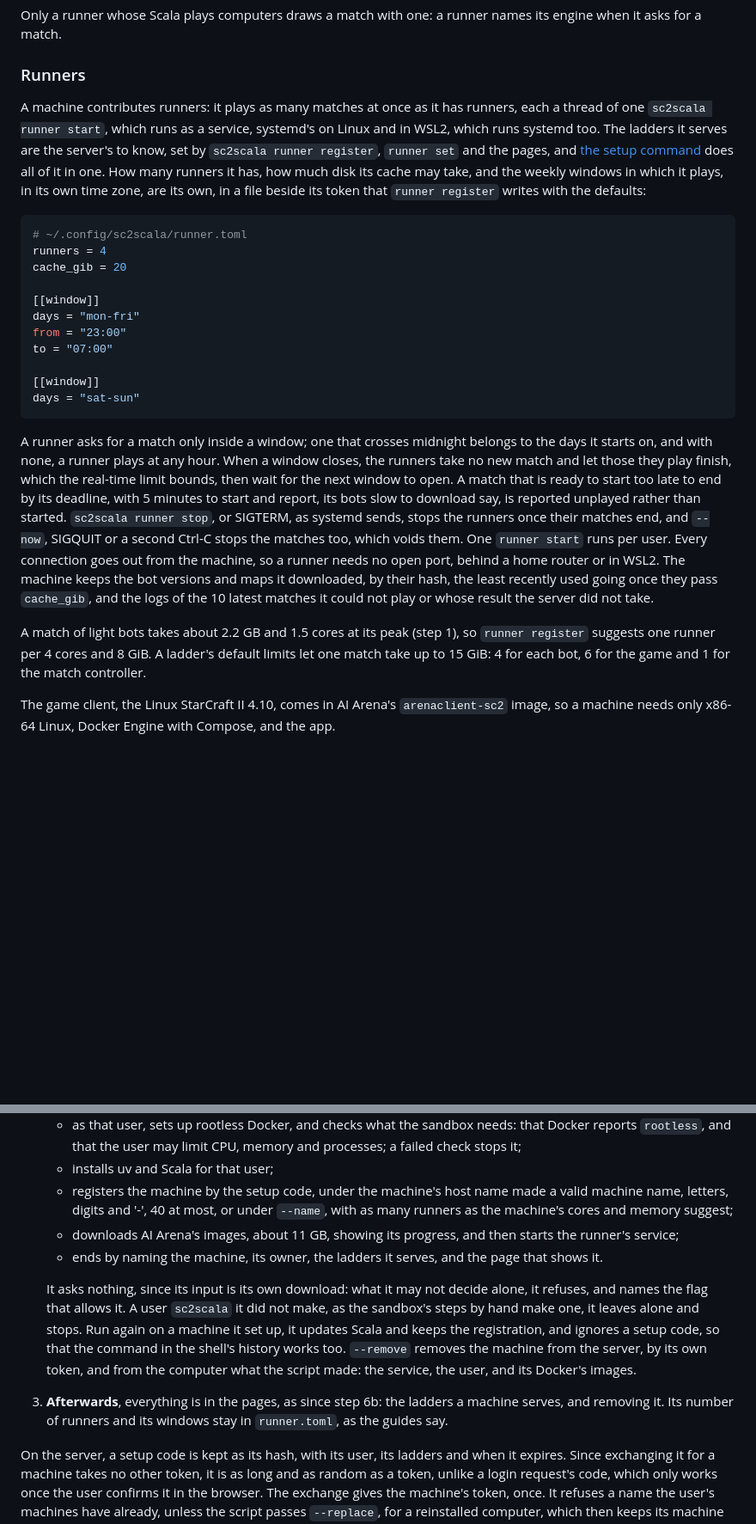
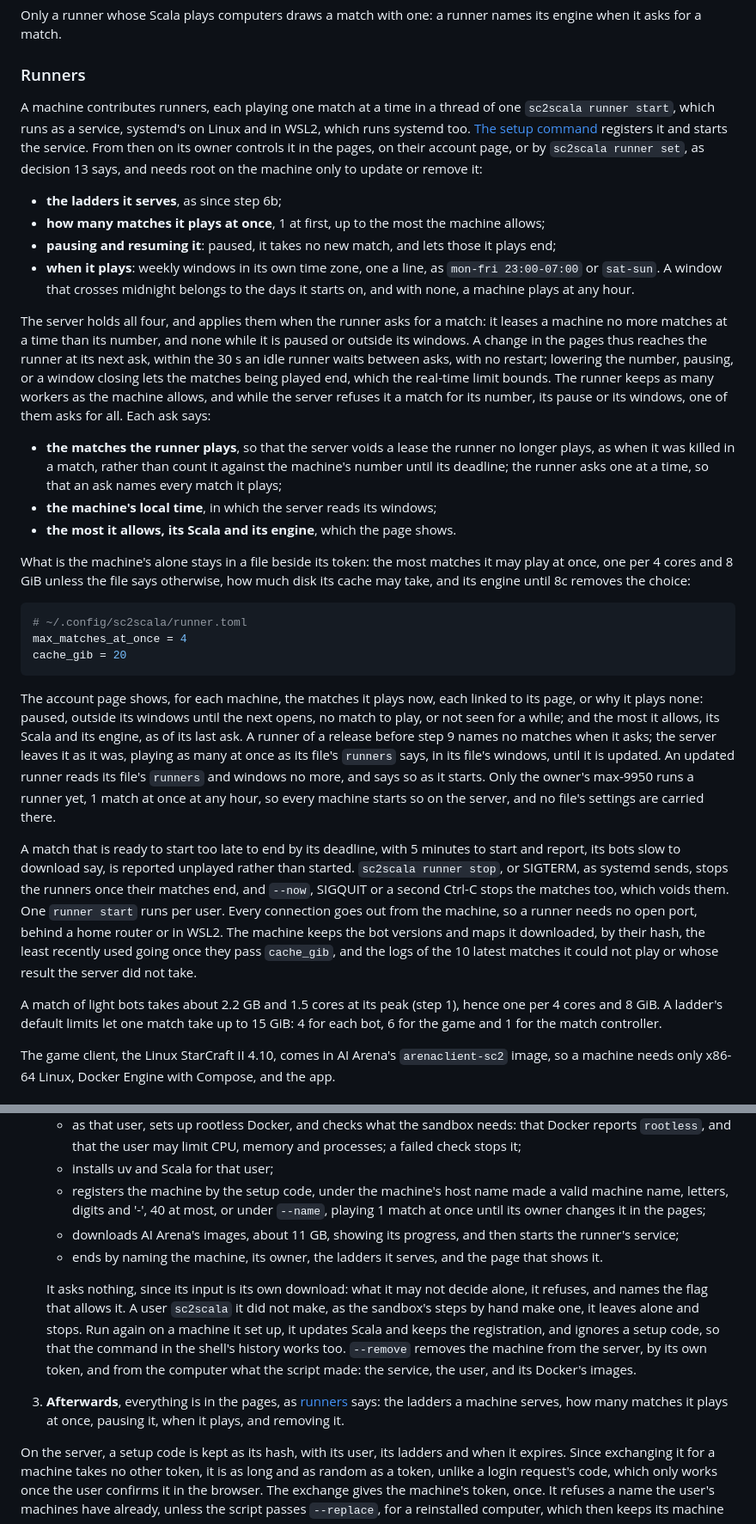
Before and after one commit to maxnus/scala, a Markdown page: docs/plan.md, 2 parts joined by grey strips. Shown at 86% size. Rendered like a GitHub page; blank space fills up the shorter version.

Commit message:
Plan step 9: a runner's controls in the pages
Decision 13, the owner's choice of 2026-11-01: a runner's owner sets how many matches it plays at once, and pauses and
resumes it, in the pages rather than by editing runner.toml as root and restarting its service. The server holds the
settings and applies them when the runner asks for a match; the machine keeps only the most it may play, by default one
match per 4 cores and 8 GiB. 9a moves the number and pausing, 9b the playing windows.

Also records test-ladder's bots for 8c: AI Arena's test bots and 8a's .NET and NachOS bots, with three computers,
116 matches drawn on max-9950 on 2026-11-01, none void, so the open item on which bots play it is settled.

Co-Authored-By: Claude Opus 5.5 <noreply@anthropic.com>

````diff
--- a/docs/plan.md
+++ b/docs/plan.md
@@ -183,40 +187,57 @@ Only a runner whose Scala plays computers draws a match with one: a runner names
 
 ### Runners
 
-A machine contributes runners: it plays as many matches at once as it has runners, each a thread of one
-`sc2scala runner start`, which runs as a service, systemd's on Linux and in WSL2, which runs systemd too. The ladders it
-serves are the server's to know, set by `sc2scala runner register`, `runner set` and the pages, and
-[the setup command](#adding-a-runner) does all of it in one. How many runners it has, how much disk its cache may take,
-and the weekly windows in which it plays, in its own time zone, are its own, in a file beside its token that `runner
-register` writes with the defaults:
+A machine contributes runners, each playing one match at a time in a thread of one `sc2scala runner start`, which runs
+as a service, systemd's on Linux and in WSL2, which runs systemd too. [The setup command](#adding-a-runner) registers
+it and starts the service. From then on its owner controls it in the pages, on their account page, or by
+`sc2scala runner set`, as decision 13 says, and needs root on the machine only to update or remove it:
+
+- **the ladders it serves**, as since step 6b;
+- **how many matches it plays at once**, 1 at first, up to the most the machine allows;
+- **pausing and resuming it**: paused, it takes no new match, and lets those it plays end;
+- **when it plays**: weekly windows in its own time zone, one a line, as `mon-fri 23:00-07:00` or `sat-sun`. A window
+  that crosses midnight belongs to the days it starts on, and with none, a machine plays at any hour.
+
+The server holds all four, and applies them when the runner asks for a match: it leases a machine no more matches at a
+time than its number, and none while it is paused or outside its windows. A change in the pages thus reaches the runner
+at its next ask, within the 30 s an idle runner waits between asks, with no restart; lowering the number, pausing, or a
+window closing lets the matches being played end, which the real-time limit bounds. The runner keeps as many workers
+as the machine allows, and while the server refuses it a match for its number, its pause or its windows, one of them
+asks for all. Each ask says:
+
+- **the matches the runner plays**, so that the server voids a lease the runner no longer plays, as when it was killed
+  in a match, rather than count it against the machine's number until its deadline; the runner asks one at a time, so
+  that an ask names every match it plays;
+- **the machine's local time**, in which the server reads its windows;
+- **the most it allows, its Scala and its engine**, which the page shows.
+
+What is the machine's alone stays in a file beside its token: the most matches it may play at once, one per 4 cores and
+8 GiB unless the file says otherwise, how much disk its cache may take, and its engine until 8c removes the choice:
 
 ```toml
 # ~/.config/sc2scala/runner.toml
-runners = 4
+max_matches_at_once = 4
 cache_gib = 20
-
-[[window]]
-days = "mon-fri"
-from = "23:00"
-to = "07:00"
-
-[[window]]
-days = "sat-sun"
 ```
 
-A runner asks for a match only inside a window; one that crosses midnight belongs to the days it starts on, and with
-none, a runner plays at any hour. When a window closes, the runners take no new match and let those they play finish,
-which the real-time limit bounds, then wait for the next window to open. A match that is ready to start too late to end
-by its deadline, with 5 minutes to start and report, its bots slow to download say, is reported unplayed rather than
-started. `sc2scala runner stop`, or SIGTERM, as systemd sends, stops the runners once their matches end, and `--now`,
-SIGQUIT or a second Ctrl-C stops the matches too, which voids them. One `runner start` runs per user. Every connection
-goes out from the machine, so a runner needs no open port, behind a home router or in WSL2. The machine keeps the bot
-versions and maps it downloaded, by their hash, the least recently used going once they pass `cache_gib`, and the logs
-of the 10 latest matches it could not play or whose result the server did not take.
+The account page shows, for each machine, the matches it plays now, each linked to its page, or why it plays none:
+paused, outside its windows until the next opens, no match to play, or not seen for a while; and the most it allows,
+its Scala and its engine, as of its last ask. A runner of a release before step 9 names no matches when it asks; the
+server leaves it as it was, playing as many at once as its file's `runners` says, in its file's windows, until it is
+updated. An updated runner reads its file's `runners` and windows no more, and says so as it starts. Only the owner's
+max-9950 runs a runner yet, 1 match at once at any hour, so every machine starts so on the server, and no file's
+settings are carried there.
 
-A match of light bots takes about 2.2 GB and 1.5 cores at its peak (step 1), so `runner register` suggests one runner
-per 4 cores and 8 GiB. A ladder's default limits let one match take up to 15 GiB: 4 for each bot, 6 for the game and 1
-for the match controller.
+A match that is ready to start too late to end by its deadline, with 5 minutes to start and report, its bots slow to
+download say, is reported unplayed rather than started. `sc2scala runner stop`, or SIGTERM, as systemd sends, stops the
+runners once their matches end, and `--now`, SIGQUIT or a second Ctrl-C stops the matches too, which voids them. One
+`runner start` runs per user. Every connection goes out from the machine, so a runner needs no open port, behind a home
+router or in WSL2. The machine keeps the bot versions and maps it downloaded, by their hash, the least recently used
+going once they pass `cache_gib`, and the logs of the 10 latest matches it could not play or whose result the server
+did not take.
+
+A match of light bots takes about 2.2 GB and 1.5 cores at its peak (step 1), hence one per 4 cores and 8 GiB. A
+ladder's default limits let one match take up to 15 GiB: 4 for each bot, 6 for the game and 1 for the match controller.
 
 The game client, the Linux StarCraft II 4.10, comes in AI Arena's `arenaclient-sc2` image, so a machine needs only
 x86-64 Linux, Docker Engine with Compose, and the app.
@@ -331,7 +352,7 @@ command does the rest.
      that the user may limit CPU, memory and processes; a failed check stops it;
    - installs uv and Scala for that user;
    - registers the machine by the setup code, under the machine's host name made a valid machine name, letters,
-     digits and '-', 40 at most, or under `--name`, with as many runners as the machine's cores and memory suggest;
+     digits and '-', 40 at most, or under `--name`, playing 1 match at once until its owner changes it in the pages;
    - downloads AI Arena's images, about 11 GB, showing its progress, and then starts the runner's service;
    - ends by naming the machine, its owner, the ladders it serves, and the page that shows it.
 
@@ -341,8 +362,8 @@ command does the rest.
    that the command in the shell's history works too. `--remove` removes the machine from the server, by its own
    token, and from the computer what the script made: the service, the user, and its Docker's images.
 
-3. **Afterwards**, everything is in the pages, as since step 6b: the ladders a machine serves, and removing it. Its
-   number of runners and its windows stay in `runner.toml`, as the guides say.
+3. **Afterwards**, everything is in the pages, as [runners](#runners) says: the ladders a machine serves, how many
+   matches it plays at once, pausing it, when it plays, and removing it.
 
 On the server, a setup code is kept as its hash, with its user, its ladders and when it expires. Since exchanging it
 for a machine takes no other token, it is as long and as random as a token, unlike a login request's code, which only
````
Also changed, not shown: other parts of docs/plan.md (+22 -7 lines).
